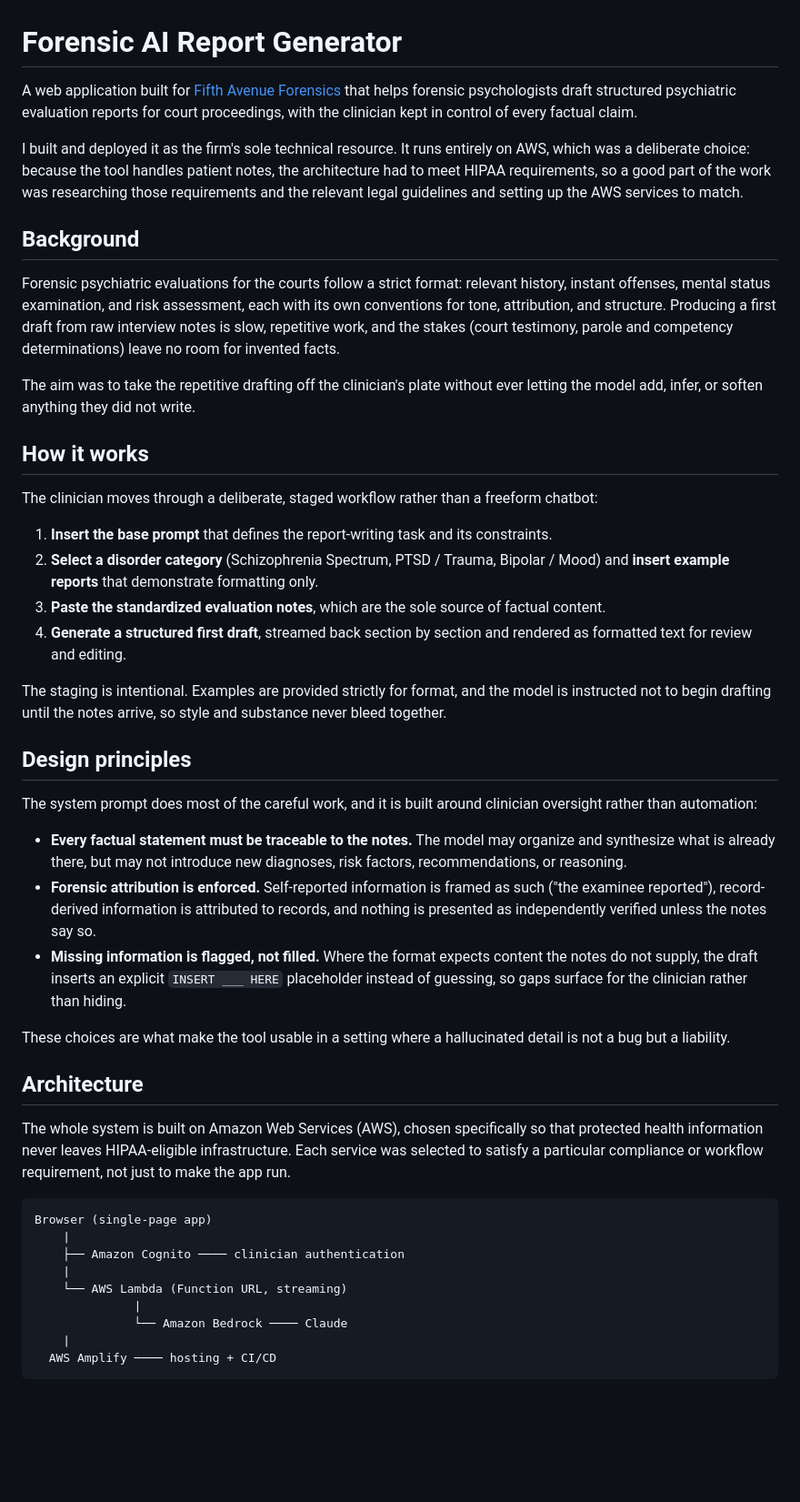
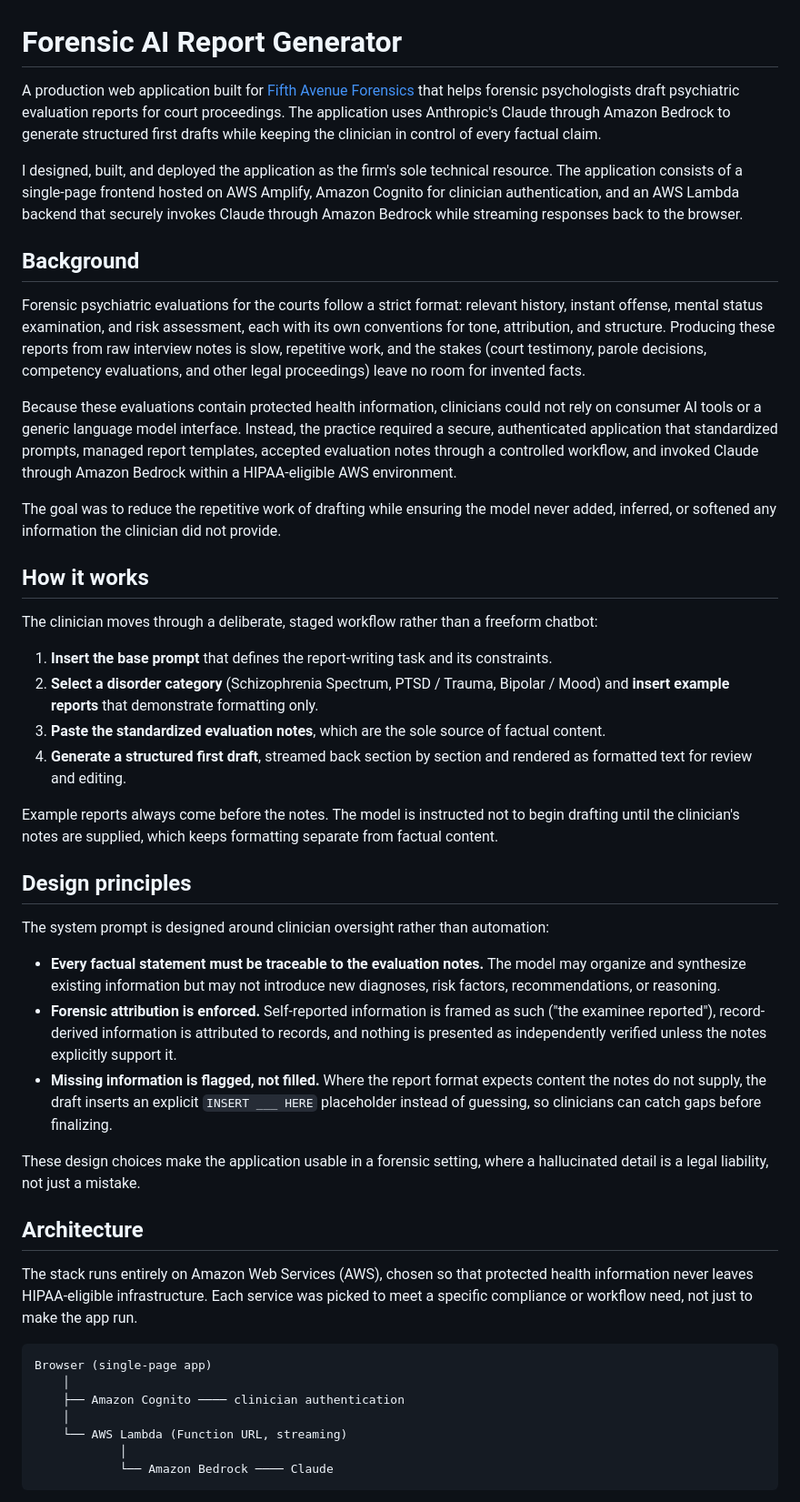
Before and after one commit to avitalmintz/forensic-ai-report-assistant, a Markdown page: README.md, the part around one of its changes. Shown at 91% size. Rendered like a GitHub page; blank space fills up the shorter version.

````diff
--- a/README.md
+++ b/README.md
@@ -1,14 +1,16 @@
 # Forensic AI Report Generator
 
-A web application built for [Fifth Avenue Forensics](https://fifthavenueforensics.com/) that helps forensic psychologists draft structured psychiatric evaluation reports for court proceedings, with the clinician kept in control of every factual claim.
+A production web application built for [Fifth Avenue Forensics](https://fifthavenueforensics.com/) that helps forensic psychologists draft psychiatric evaluation reports for court proceedings. The application uses Anthropic's Claude through Amazon Bedrock to generate structured first drafts while keeping the clinician in control of every factual claim.
 
-I built and deployed it as the firm's sole technical resource. It runs entirely on AWS, which was a deliberate choice: because the tool handles patient notes, the architecture had to meet HIPAA requirements, so a good part of the work was researching those requirements and the relevant legal guidelines and setting up the AWS services to match.
+I designed, built, and deployed the application as the firm's sole technical resource. The application consists of a single-page frontend hosted on AWS Amplify, Amazon Cognito for clinician authentication, and an AWS Lambda backend that securely invokes Claude through Amazon Bedrock while streaming responses back to the browser.
 
 ## Background
 
-Forensic psychiatric evaluations for the courts follow a strict format: relevant history, instant offenses, mental status examination, and risk assessment, each with its own conventions for tone, attribution, and structure. Producing a first draft from raw interview notes is slow, repetitive work, and the stakes (court testimony, parole and competency determinations) leave no room for invented facts.
+Forensic psychiatric evaluations for the courts follow a strict format: relevant history, instant offense, mental status examination, and risk assessment, each with its own conventions for tone, attribution, and structure. Producing these reports from raw interview notes is slow, repetitive work, and the stakes (court testimony, parole decisions, competency evaluations, and other legal proceedings) leave no room for invented facts.
 
-The aim was to take the repetitive drafting off the clinician's plate without ever letting the model add, infer, or soften anything they did not write.
+Because these evaluations contain protected health information, clinicians could not rely on consumer AI tools or a generic language model interface. Instead, the practice required a secure, authenticated application that standardized prompts, managed report templates, accepted evaluation notes through a controlled workflow, and invoked Claude through Amazon Bedrock within a HIPAA-eligible AWS environment.
+
+The goal was to reduce the repetitive work of drafting while ensuring the model never added, inferred, or softened any information the clinician did not provide.
 
 ## How it works
 
@@ -19,31 +21,29 @@ The clinician moves through a deliberate, staged workflow rather than a freeform
 3. **Paste the standardized evaluation notes**, which are the sole source of factual content.
 4. **Generate a structured first draft**, streamed back section by section and rendered as formatted text for review and editing.
 
-The staging is intentional. Examples are provided strictly for format, and the model is instructed not to begin drafting until the notes arrive, so style and substance never bleed together.
+Example reports always come before the notes. The model is instructed not to begin drafting until the clinician's notes are supplied, which keeps formatting separate from factual content.
 
 ## Design principles
 
-The system prompt does most of the careful work, and it is built around clinician oversight rather than automation:
+The system prompt is designed around clinician oversight rather than automation:
 
-- **Every factual statement must be traceable to the notes.** The model may organize and synthesize what is already there, but may not introduce new diagnoses, risk factors, recommendations, or reasoning.
-- **Forensic attribution is enforced.** Self-reported information is framed as such ("the examinee reported"), record-derived information is attributed to records, and nothing is presented as independently verified unless the notes say so.
-- **Missing information is flagged, not filled.** Where the format expects content the notes do not supply, the draft inserts an explicit `INSERT ___ HERE` placeholder instead of guessing, so gaps surface for the clinician rather than hiding.
+- **Every factual statement must be traceable to the evaluation notes.** The model may organize and synthesize existing information but may not introduce new diagnoses, risk factors, recommendations, or reasoning.
+- **Forensic attribution is enforced.** Self-reported information is framed as such ("the examinee reported"), record-derived information is attributed to records, and nothing is presented as independently verified unless the notes explicitly support it.
+- **Missing information is flagged, not filled.** Where the report format expects content the notes do not supply, the draft inserts an explicit `INSERT ___ HERE` placeholder instead of guessing, so clinicians can catch gaps before finalizing.
 
-These choices are what make the tool usable in a setting where a hallucinated detail is not a bug but a liability.
+These design choices make the application usable in a forensic setting, where a hallucinated detail is a legal liability, not just a mistake.
 
 ## Architecture
 
-The whole system is built on Amazon Web Services (AWS), chosen specifically so that protected health information never leaves HIPAA-eligible infrastructure. Each service was selected to satisfy a particular compliance or workflow requirement, not just to make the app run.
+The stack runs entirely on Amazon Web Services (AWS), chosen so that protected health information never leaves HIPAA-eligible infrastructure. Each service was picked to meet a specific compliance or workflow need, not just to make the app run.
 
 ```
 Browser (single-page app)
-    |
+    │
     ├── Amazon Cognito ──── clinician authentication
-    |
+    │
     └── AWS Lambda (Function URL, streaming)
-              |
-              └── Amazon Bedrock ──── Claude
-    |
-  AWS Amplify ──── hosting + CI/CD
+            │
+            └── Amazon Bedrock ──── Claude
 ```
 
````
Also changed, not shown: other parts of README.md (+20 -12 lines).
